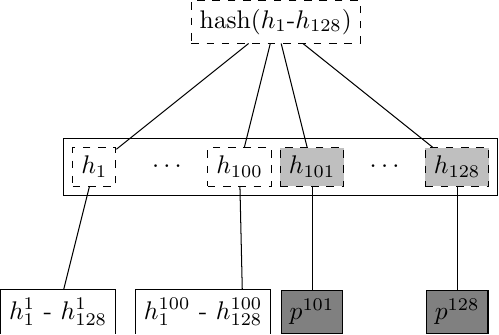
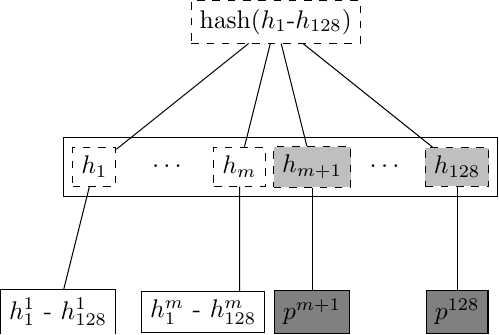
Before and after one commit to ethersphere/swarm-docs, a LaTeX figure (sw^3/fig/tree-with-erasure.tex): the whole page. Compiled offline with pdfLaTeX.

Commit message:
typo and latex update m-of-128 instead of 100-of-128

```diff
--- a/sw^3/fig/tree-with-erasure.tex
+++ b/sw^3/fig/tree-with-erasure.tex
@@ -11,8 +11,8 @@
 \node[draw,dashed] (root) at (3.5,3) {hash($h_1$-$h_{128}$)};
 \node[draw,dashed] (h1) at (1,1) {$h_1$};
 \node (dots1) at (2,1) {$\cdots$};
-\node[draw,dashed] (h100) at (3,1) {$h_{100}$};
-\node[draw,fill=lightgray,dashed] (h101) at (4,1) {$h_{101}$};
+\node[draw,dashed] (h100) at (3,1) {$h_{m}$};
+\node[draw,fill=lightgray,dashed] (h101) at (4,1) {$h_{m+1}$};
 \node  (dots2) at (5,1) {$\cdots$};
 \node[draw,fill=lightgray,dashed] (h128) at (6,1) {$h_{128}$};
 \node[draw,fit=(h1) (dots1) (h100) (h101) (dots2) (h128)]{};
@@ -22,8 +22,8 @@
 \draw (root) -- (h128);
 %
 \node[draw] (g1) at (0.5,-1) {$h^1_1$ - $h^1_{128}$};
-\node[draw] (g100) at (2.5,-1) {$h^{100}_1$ - $h^{100}_{128}$};
-\node[draw,fill=gray] (p101) at (4,-1) {$p^{101}$};
+\node[draw] (g100) at (2.5,-1) {$h^{m}_1$ - $h^{m}_{128}$};
+\node[draw,fill=gray] (p101) at (4,-1) {$p^{m+1}$};
 \node[draw,fill=gray] (p128) at (6,-1) {$p^{128}$};
 %
 \draw (h1) -- (g1);
```
Also changed, not shown: sw^3/fig/tree-with-erasure.pdf, 2 other files.
